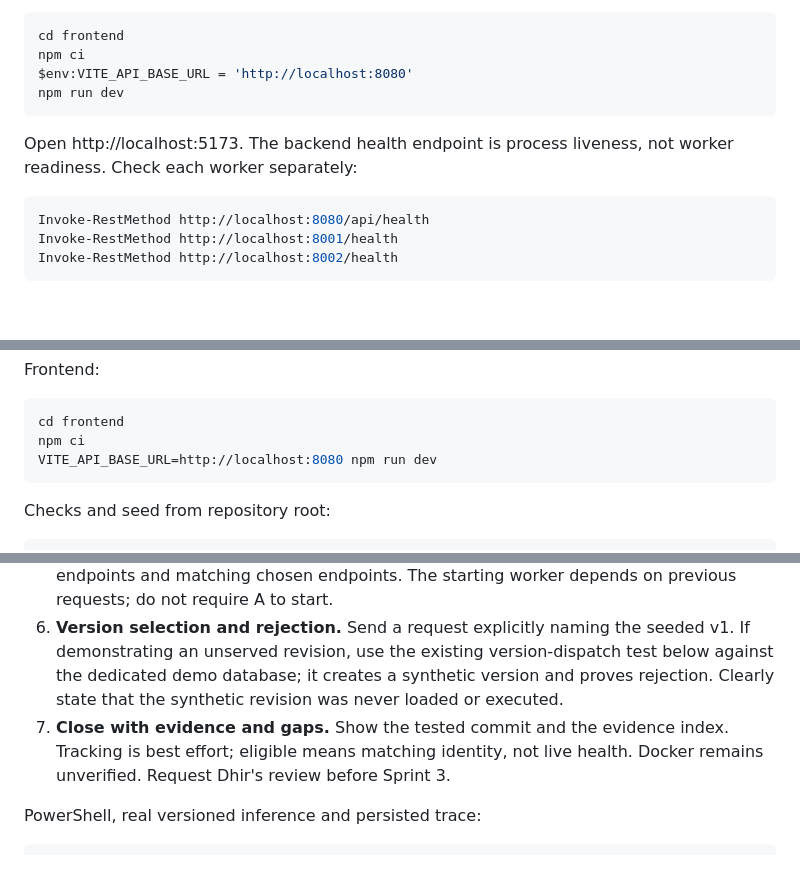
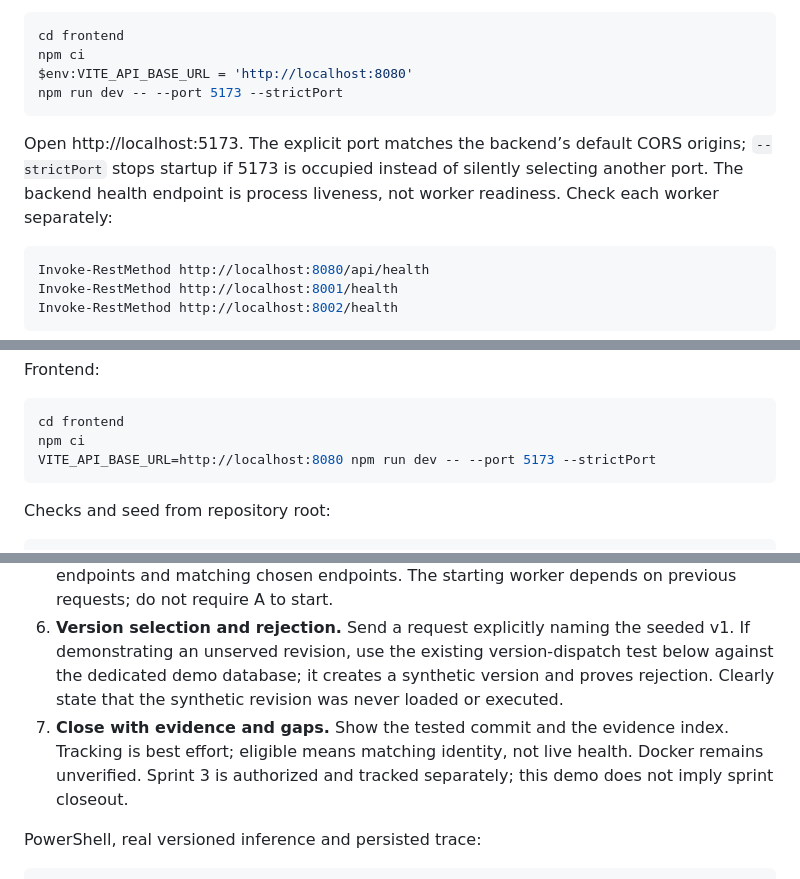
Before and after one commit to simrancol2026-eng/distributed-ai-model-serving-platform, a Markdown page: docs/DEMO.md, 3 parts joined by grey strips. GitHub-like rendering; blank space fills up the shorter version.

Commit message:
docs: pin both demo shells to port 5173 and clarify sprint status

````diff
--- a/docs/DEMO.md
+++ b/docs/DEMO.md
@@ -44,10 +44,10 @@ Frontend terminal:
 cd frontend
 npm ci
 $env:VITE_API_BASE_URL = 'http://localhost:8080'
-npm run dev
+npm run dev -- --port 5173 --strictPort
 ```
 
-Open http://localhost:5173. The backend health endpoint is process liveness, not worker readiness. Check each worker separately:
+Open http://localhost:5173. The explicit port matches the backend’s default CORS origins; `--strictPort` stops startup if 5173 is occupied instead of silently selecting another port. The backend health endpoint is process liveness, not worker readiness. Check each worker separately:
 
 ```powershell
 Invoke-RestMethod http://localhost:8080/api/health
@@ -91,7 +91,7 @@ Frontend:
 ```bash
 cd frontend
 npm ci
-VITE_API_BASE_URL=http://localhost:8080 npm run dev
+VITE_API_BASE_URL=http://localhost:8080 npm run dev -- --port 5173 --strictPort
 ```
 
 Checks and seed from repository root:
@@ -122,7 +122,7 @@ For the optional automated checks below, use python3 instead of python in bash.
 4. **Traceability.** Fetch the request by ID. Compare the response worker/decision with the persisted record and the backend's single routing decision log line.
 5. **Two workers.** Run the sequence below while other clients are idle. Show alternating endpoints and matching chosen endpoints. The starting worker depends on previous requests; do not require A to start.
 6. **Version selection and rejection.** Send a request explicitly naming the seeded v1. If demonstrating an unserved revision, use the existing version-dispatch test below against the dedicated demo database; it creates a synthetic version and proves rejection. Clearly state that the synthetic revision was never loaded or executed.
-7. **Close with evidence and gaps.** Show the tested commit and the evidence index. Tracking is best effort; eligible means matching identity, not live health. Docker remains unverified. Request Dhir's review before Sprint 3.
+7. **Close with evidence and gaps.** Show the tested commit and the evidence index. Tracking is best effort; eligible means matching identity, not live health. Docker remains unverified. Sprint 3 is authorized and tracked separately; this demo does not imply sprint closeout.
 
 PowerShell, real versioned inference and persisted trace:
 
````
